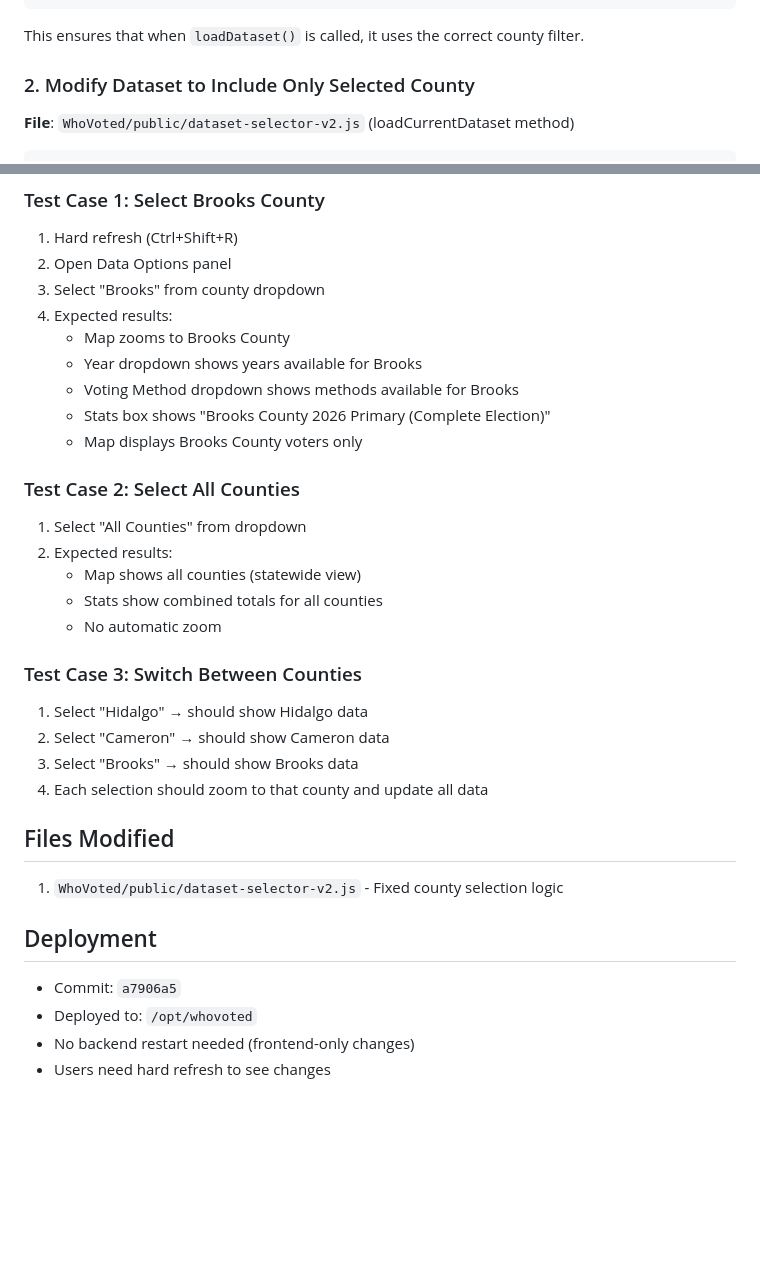
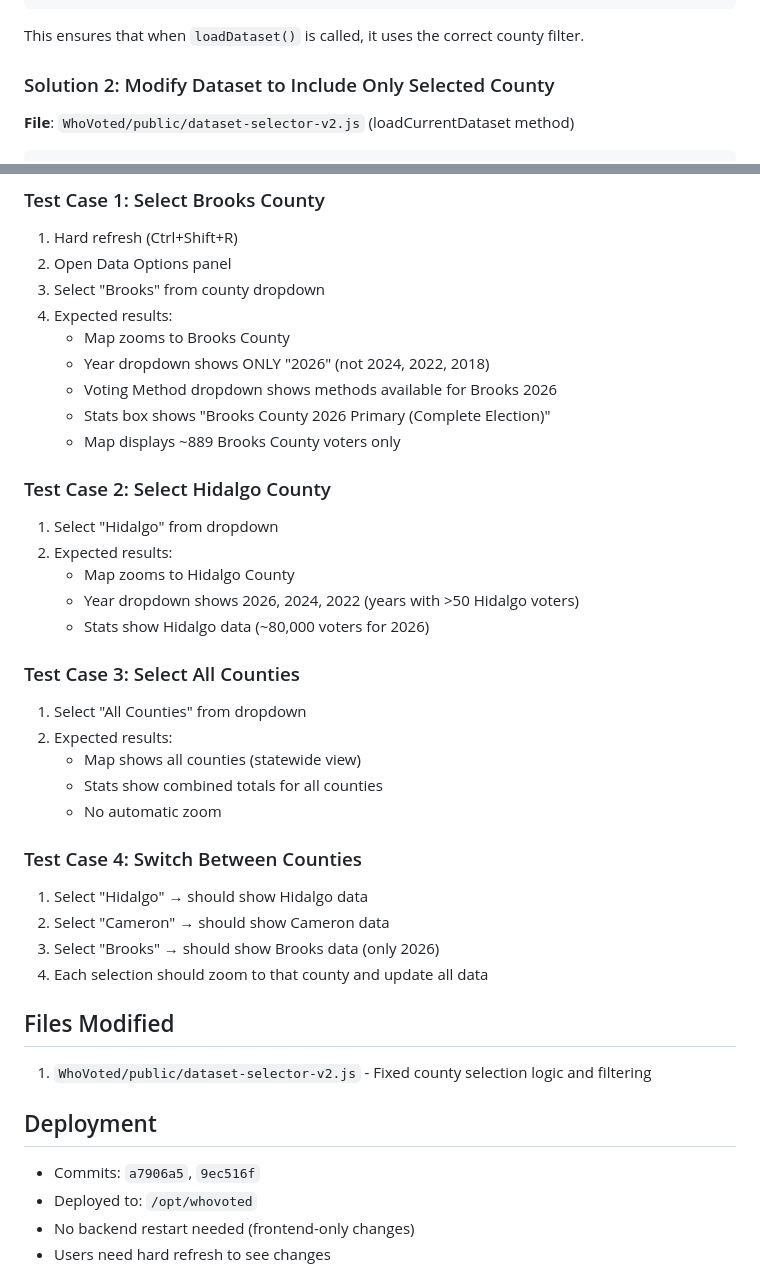
Before and after one commit to Drew-CodeRGV/WhoVoted, a Markdown page: COUNTY_SELECTION_FIX.md, 2 parts joined by grey strips. GitHub-like rendering; blank space fills up the shorter version.

````diff
--- a/COUNTY_SELECTION_FIX.md
+++ b/COUNTY_SELECTION_FIX.md
@@ -37,7 +49,7 @@ onCountyChange() {
 
 This ensures that when `loadDataset()` is called, it uses the correct county filter.
 
-### 2. Modify Dataset to Include Only Selected County
+### Solution 2: Modify Dataset to Include Only Selected County
 **File**: `WhoVoted/public/dataset-selector-v2.js` (loadCurrentDataset method)
 
 ```javascript
@@ -118,29 +168,36 @@ These return ONLY Brooks County data, not Hidalgo or any other county.
 3. Select "Brooks" from county dropdown
 4. Expected results:
    - Map zooms to Brooks County
-   - Year dropdown shows years available for Brooks
-   - Voting Method dropdown shows methods available for Brooks
+   - Year dropdown shows ONLY "2026" (not 2024, 2022, 2018)
+   - Voting Method dropdown shows methods available for Brooks 2026
    - Stats box shows "Brooks County 2026 Primary (Complete Election)"
-   - Map displays Brooks County voters only
+   - Map displays ~889 Brooks County voters only
 
-### Test Case 2: Select All Counties
+### Test Case 2: Select Hidalgo County
+1. Select "Hidalgo" from dropdown
+2. Expected results:
+   - Map zooms to Hidalgo County
+   - Year dropdown shows 2026, 2024, 2022 (years with >50 Hidalgo voters)
+   - Stats show Hidalgo data (~80,000 voters for 2026)
+
+### Test Case 3: Select All Counties
 1. Select "All Counties" from dropdown
 2. Expected results:
    - Map shows all counties (statewide view)
    - Stats show combined totals for all counties
    - No automatic zoom
 
-### Test Case 3: Switch Between Counties
+### Test Case 4: Switch Between Counties
 1. Select "Hidalgo" → should show Hidalgo data
 2. Select "Cameron" → should show Cameron data
-3. Select "Brooks" → should show Brooks data
+3. Select "Brooks" → should show Brooks data (only 2026)
 4. Each selection should zoom to that county and update all data
 
 ## Files Modified
-1. `WhoVoted/public/dataset-selector-v2.js` - Fixed county selection logic
+1. `WhoVoted/public/dataset-selector-v2.js` - Fixed county selection logic and filtering
 
 ## Deployment
-- Commit: `a7906a5`
+- Commits: `a7906a5`, `9ec516f`
 - Deployed to: `/opt/whovoted`
 - No backend restart needed (frontend-only changes)
 - Users need hard refresh to see changes
````
Also changed, not shown: other parts of COUNTY_SELECTION_FIX.md (+60 -10 lines).
